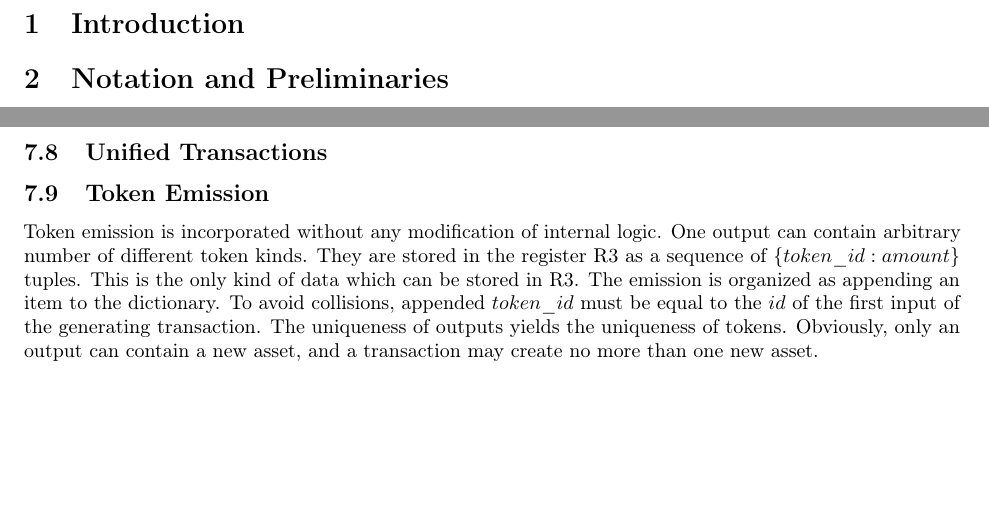
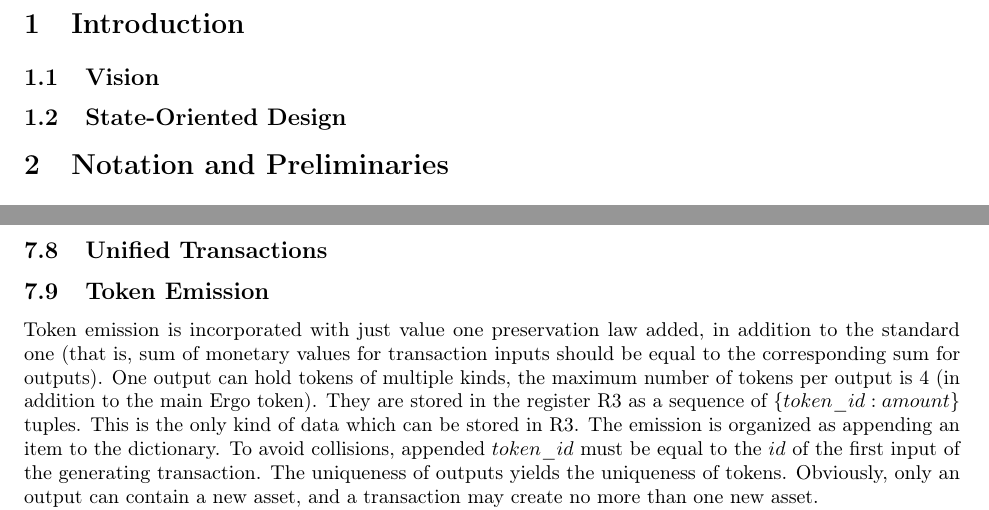
Before and after one commit to ergoplatform/ergo, a LaTeX document (papers/yellow/main.tex, which reads papers/yellow/tokens.tex): two parts of pages 3 and 17 of 17, joined at a grey line, cut so that both start at the same text, the shorter picture padded with empty space. Compiled offline with pdfLaTeX.

Commit message:
emission text and structure update

```diff
--- a/papers/yellow/main.tex
+++ b/papers/yellow/main.tex
@@ -121,8 +121,13 @@
 
 \section{Introduction}
 
+\subsection{Vision}
+
+\subsection{State-Oriented Design}
 
 \section{Notation and Preliminaries}
+
+
 
 \subsection{A Note on Notation}
 
--- a/papers/yellow/tokens.tex
+++ b/papers/yellow/tokens.tex
@@ -1,6 +1,7 @@
-Token emission is incorporated without any modification of internal logic. One output can
-contain arbitrary number of different token kinds. They are stored in the
-register R3 as a sequence of $\{token\_id: amount\}$ tuples. This is the only kind of data
+Token emission is incorporated with just value one preservation law added, in addition to the standard one~(that is,
+sum of monetary values for transaction inputs should be equal to the corresponding sum for outputs). One output can
+hold tokens of multiple kinds, the maximum number of tokens per output is 4~(in addition to the main Ergo token).
+They are stored in the register R3 as a sequence of $\{token\_id: amount\}$ tuples. This is the only kind of data
 which can be stored in R3.  The emission is organized as appending an item to
 the dictionary. To avoid collisions, appended $token\_id$ must be equal to the
 $id$ of the first input of the generating transaction. The uniqueness of outputs
```
Also changed, not shown: papers/yellow/main.tex (2 more changed lines).
